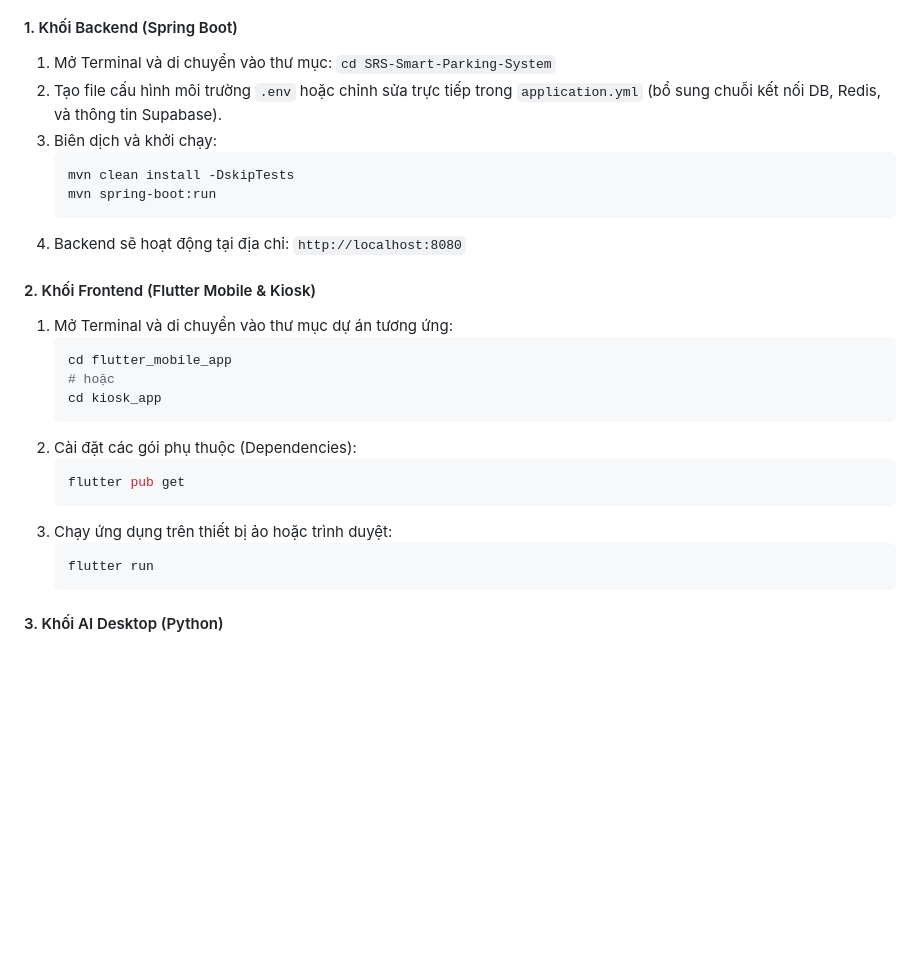
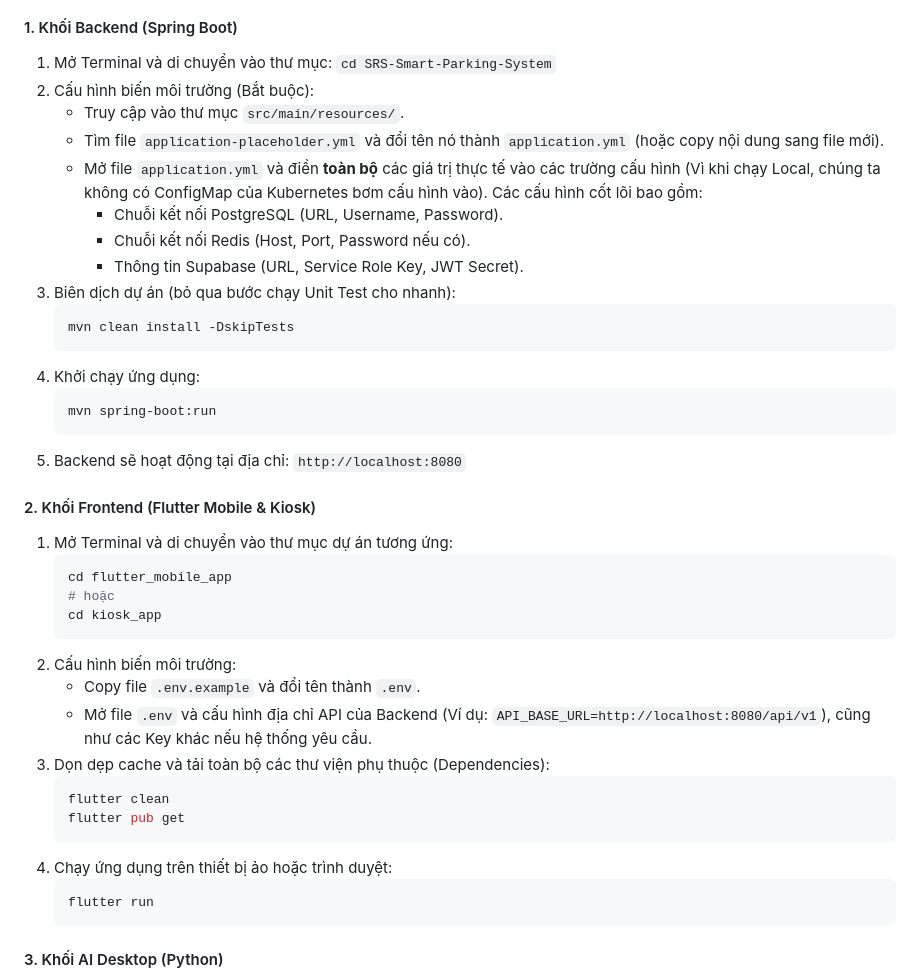
Before and after one commit to daiphu1801/SRS-Smart-Parking-System, a Markdown page: README.md, the part around the change. GitHub-like rendering; blank space fills up the shorter version.

Commit message:
Refine README: Add detailed instructions for local environment configuration

````diff
--- a/README.md
+++ b/README.md
@@ -21,13 +21,22 @@ Phương pháp này dành cho các lập trình viên cần phát triển tính
 
 #### 1. Khối Backend (Spring Boot)
 1. Mở Terminal và di chuyển vào thư mục: `cd SRS-Smart-Parking-System`
-2. Tạo file cấu hình môi trường `.env` hoặc chỉnh sửa trực tiếp trong `application.yml` (bổ sung chuỗi kết nối DB, Redis, và thông tin Supabase).
-3. Biên dịch và khởi chạy:
+2. Cấu hình biến môi trường (Bắt buộc):
+   - Truy cập vào thư mục `src/main/resources/`.
+   - Tìm file `application-placeholder.yml` và đổi tên nó thành `application.yml` (hoặc copy nội dung sang file mới).
+   - Mở file `application.yml` và điền **toàn bộ** các giá trị thực tế vào các trường cấu hình (Vì khi chạy Local, chúng ta không có ConfigMap của Kubernetes bơm cấu hình vào). Các cấu hình cốt lõi bao gồm:
+     - Chuỗi kết nối PostgreSQL (URL, Username, Password).
+     - Chuỗi kết nối Redis (Host, Port, Password nếu có).
+     - Thông tin Supabase (URL, Service Role Key, JWT Secret).
+3. Biên dịch dự án (bỏ qua bước chạy Unit Test cho nhanh):
    ```bash
    mvn clean install -DskipTests
+   ```
+4. Khởi chạy ứng dụng:
+   ```bash
    mvn spring-boot:run
    ```
-4. Backend sẽ hoạt động tại địa chỉ: `http://localhost:8080`
+5. Backend sẽ hoạt động tại địa chỉ: `http://localhost:8080`
 
 #### 2. Khối Frontend (Flutter Mobile & Kiosk)
 1. Mở Terminal và di chuyển vào thư mục dự án tương ứng:
@@ -36,11 +45,15 @@ Phương pháp này dành cho các lập trình viên cần phát triển tính
    # hoặc
    cd kiosk_app
    ```
-2. Cài đặt các gói phụ thuộc (Dependencies):
+2. Cấu hình biến môi trường:
+   - Copy file `.env.example` và đổi tên thành `.env`.
+   - Mở file `.env` và cấu hình địa chỉ API của Backend (Ví dụ: `API_BASE_URL=http://localhost:8080/api/v1`), cũng như các Key khác nếu hệ thống yêu cầu.
+3. Dọn dẹp cache và tải toàn bộ các thư viện phụ thuộc (Dependencies):
    ```bash
+   flutter clean
    flutter pub get
    ```
-3. Chạy ứng dụng trên thiết bị ảo hoặc trình duyệt:
+4. Chạy ứng dụng trên thiết bị ảo hoặc trình duyệt:
    ```bash
    flutter run
    ```
````
